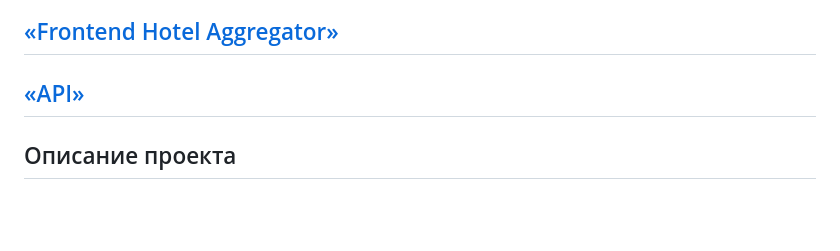
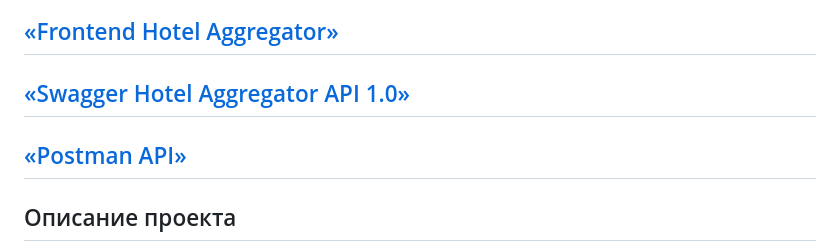
Before and after one commit to Pelmenya/hotel-booking-aggregator, a Markdown page: README.md, the part around the change. Rendered like a GitHub page; blank space fills up the shorter version.

Commit message:
Add Swagger link to project description

```diff
--- a/README.md
+++ b/README.md
@@ -4,7 +4,8 @@
 ### [Top-hotels.su](http://top-hotels.su)
 
 ## [«Frontend Hotel Aggregator»](https://github.com/Pelmenya/hotel-booking-aggregator-front)
-## [«API»](https://documenter.getpostman.com/view/9455686/2s93eZzCAR)
+## [«Swagger Hotel Aggregator API 1.0»](https://api.top-hotels.su/api/docs)
+## [«Postman API»](https://documenter.getpostman.com/view/9455686/2s93eZzCAR)
 
 ## Описание проекта
 
```
